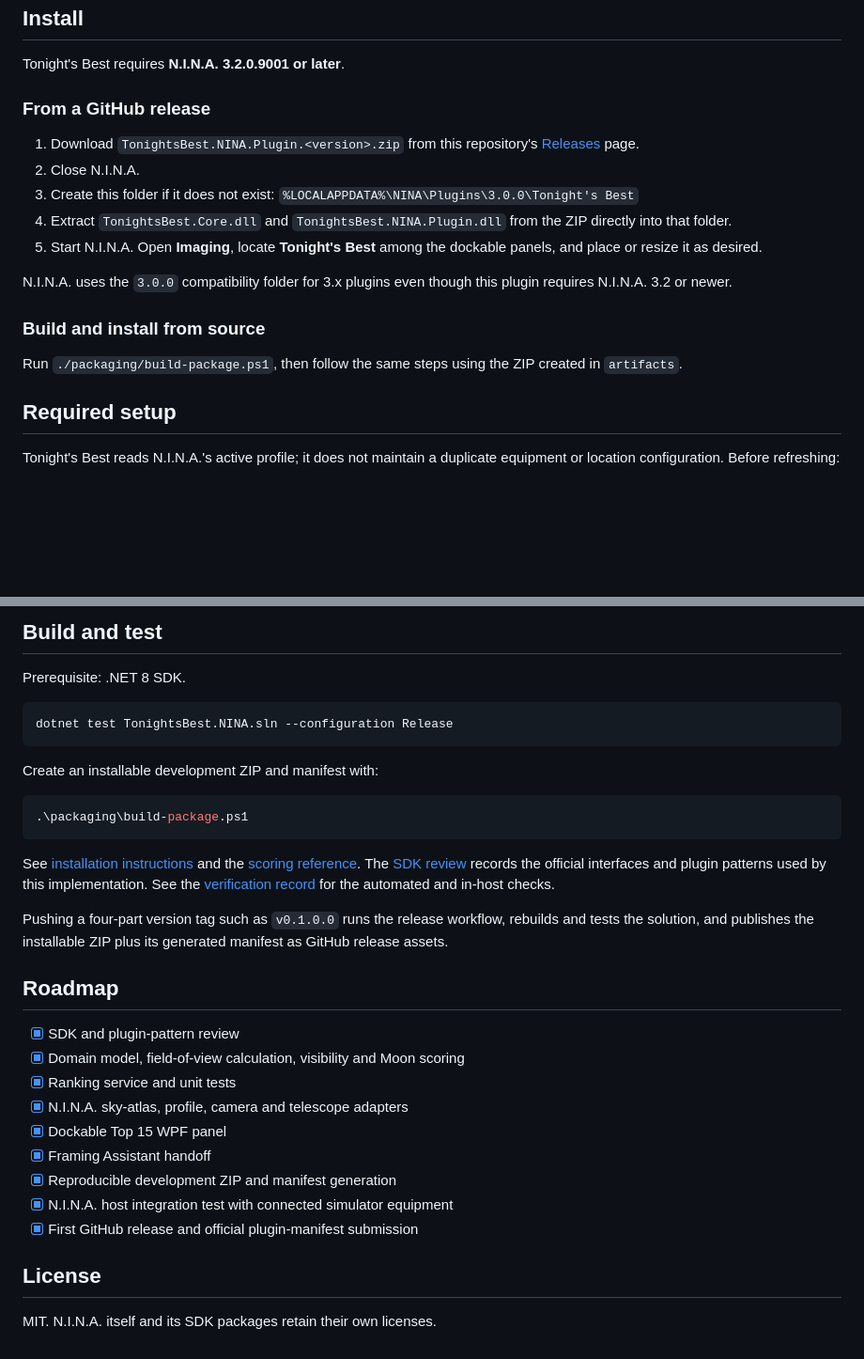
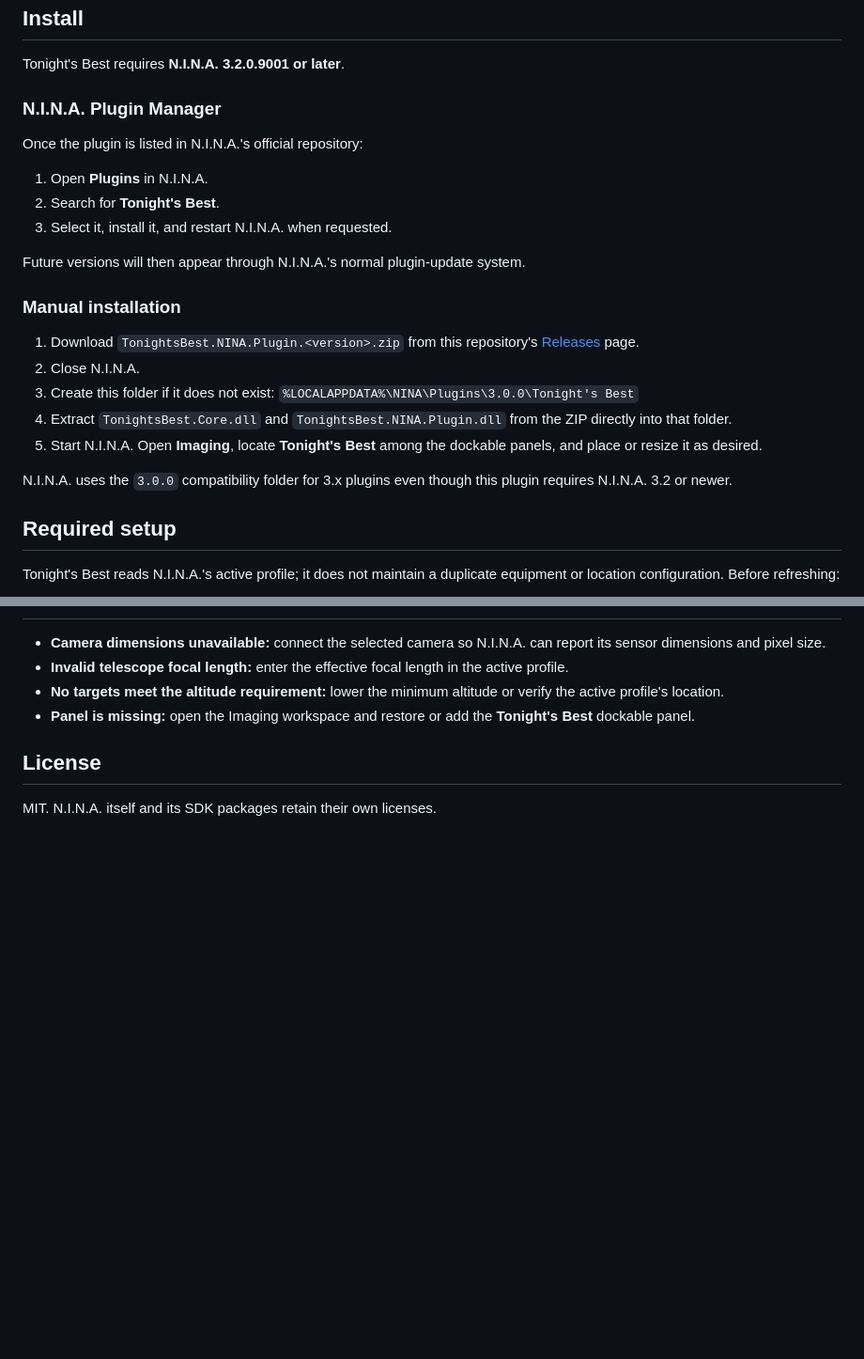
Before and after one commit to CCDASTRO/TonightsBest-NINA, a Markdown page: README.md, 2 parts joined by grey strips. Shown at 94% size. GitHub-like rendering; blank space fills up the shorter version.

````diff
--- a/README.md
+++ b/README.md
@@ -9,7 +9,17 @@ handoff to the Framing Assistant and then the Advanced Sequencer.
 
 Tonight's Best requires **N.I.N.A. 3.2.0.9001 or later**.
 
-### From a GitHub release
+### N.I.N.A. Plugin Manager
+
+Once the plugin is listed in N.I.N.A.'s official repository:
+
+1. Open **Plugins** in N.I.N.A.
+2. Search for **Tonight's Best**.
+3. Select it, install it, and restart N.I.N.A. when requested.
+
+Future versions will then appear through N.I.N.A.'s normal plugin-update system.
+
+### Manual installation
 
 1. Download `TonightsBest.NINA.Plugin.<version>.zip` from this repository's
    [Releases](https://github.com/CCDASTRO/TonightsBest-NINA/releases) page.
@@ -23,11 +33,6 @@ Tonight's Best requires **N.I.N.A. 3.2.0.9001 or later**.
 
 N.I.N.A. uses the `3.0.0` compatibility folder for 3.x plugins even though this
 plugin requires N.I.N.A. 3.2 or newer.
-
-### Build and install from source
-
-Run `./packaging/build-package.ps1`, then follow the same steps using the ZIP
-created in `artifacts`.
 
 ## Required setup
 
@@ -131,38 +80,11 @@ not displaced by large catalog footprints.
-## Build and test
-
-Prerequisite: .NET 8 SDK.
-
-```powershell
-dotnet test TonightsBest.NINA.sln --configuration Release
-```
-
-Create an installable development ZIP and manifest with:
-
-```powershell
-.\packaging\build-package.ps1
-```
-
-See [installation instructions](docs/INSTALLATION.md) and the
-[scoring reference](docs/SCORING.md). The
-[SDK review](docs/SDK-REVIEW.md) records the official interfaces and plugin
-patterns used by this implementation. See the
-[verification record](docs/VERIFICATION.md) for the automated and in-host checks.
-
-Pushing a four-part version tag such as `v0.1.0.0` runs the release workflow,
-rebuilds and tests the solution, and publishes the installable ZIP plus its
-generated manifest as GitHub release assets.
-
-## Roadmap
-
-- [x] SDK and plugin-pattern review
-- [x] Domain model, field-of-view calculation, visibility and Moon scoring
-- [x] Ranking service and unit tests
-- [x] N.I.N.A. sky-atlas, profile, camera and telescope adapters
-- [x] Dockable Top 15 WPF panel
-- [x] Framing Assistant handoff
-- [x] Reproducible development ZIP and manifest generation
-- [x] N.I.N.A. host integration test with connected simulator equipment
-- [x] First GitHub release and official plugin-manifest submission
+- **Camera dimensions unavailable:** connect the selected camera so N.I.N.A. can
+  report its sensor dimensions and pixel size.
+- **Invalid telescope focal length:** enter the effective focal length in the
+  active profile.
+- **No targets meet the altitude requirement:** lower the minimum altitude or
+  verify the active profile's location.
+- **Panel is missing:** open the Imaging workspace and restore or add the
+  **Tonight's Best** dockable panel.
 
 ## License
 
````
Also changed, not shown: other parts of README.md (+3 -59 lines).
